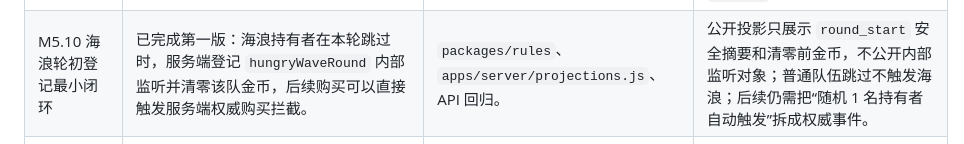
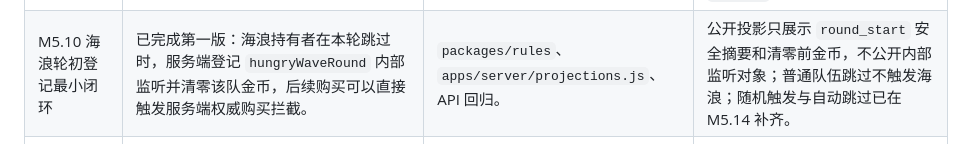
Before and after one commit to hugocat26-jpg/HEXCORE-2.0, a Markdown page: docs/06_开发计划.md, the part around the change. Drawn GitHub-style.

Commit message:
同步海浪计划完成状态

```diff
--- a/docs/06_开发计划.md
+++ b/docs/06_开发计划.md
@@ -1058,7 +1058,7 @@ WebSocket 广播增量事件
 | M5.7 雪定饿的喵权威扰乱 | 已完成最小闭环：`UseHexcore` 使用雪定饿的喵后，服务端登记目标队伍下一次商店扰乱；目标开店/刷新时由服务端生成真实商店，再仅打乱公开选手身份展示。 | `packages/rules`、`apps/server/memory-store.js`、`apps/server/shop-service.js`、`apps/server/projections.js`、API 回归。 | 扰乱状态、海克斯持有状态和真实暗牌不进入公开投影；价格、购买槽位和入队归属仍以服务端真实商店为准。 |
 | M5.8 骤雨血雾清风权威扰乱 | 已完成最小闭环：`UseHexcore` 使用骤雨 血雾 清风后，服务端按当前队伍顺序从目标开始登记最多 3 名非使用者的商店扰乱；目标开店/刷新时复用服务端真实商店并打乱公开身份展示。 | `packages/rules`、`apps/server/shop-service.js`、API 回归。 | 血雾扰乱不泄漏内部 `shopDisturbances` 或 `hexcoreAssignments`；重复发动被拒绝；公开卡仍按真实槽位价格和服务端购买归属结算。 |
 | M5.9 海浪购买拦截权威结算 | 已完成最小闭环：已有本轮海浪监听状态时，`ShopCardPurchased` 会由服务端拦截购买结果；同阵营命中时把真实购买选手转入海浪队伍，异阵营命中时把真实购买选手退回卡池，并返还原购买队长金币和购买权。 | `packages/rules`、`apps/server/memory-store.js`、`apps/server/projections.js`、API 回归。 | 队长 payload 不能伪造命中结果、价格或真实选手；公开投影只返回安全的 `lastHungryWave` 摘要，不泄漏内部 `hungryWaveRound`、`hexcoreAssignments` 或私有 `players`。 |
-| M5.10 海浪轮初登记最小闭环 | 已完成第一版：海浪持有者在本轮跳过时，服务端登记 `hungryWaveRound` 内部监听并清零该队金币，后续购买可以直接触发服务端权威购买拦截。 | `packages/rules`、`apps/server/projections.js`、API 回归。 | 公开投影只展示 `round_start` 安全摘要和清零前金币，不公开内部监听对象；普通队伍跳过不触发海浪；后续仍需把“随机 1 名持有者自动触发”拆成权威事件。 |
+| M5.10 海浪轮初登记最小闭环 | 已完成第一版：海浪持有者在本轮跳过时，服务端登记 `hungryWaveRound` 内部监听并清零该队金币，后续购买可以直接触发服务端权威购买拦截。 | `packages/rules`、`apps/server/projections.js`、API 回归。 | 公开投影只展示 `round_start` 安全摘要和清零前金币，不公开内部监听对象；普通队伍跳过不触发海浪；随机触发与自动跳过已在 M5.14 补齐。 |
 | M5.11 海浪免费刷新补偿 | 已完成第一版：被海浪命中的原购买队长会在本轮状态中获得 1 次 `hungryWaveFreeRefreshes`，下一次 `RefreshShop` 费用为 0，并在刷新后消费该补偿。 | `packages/rules`、`apps/server/memory-store.js`、`apps/server/projections.js`、API 回归。 | 免费刷新补偿由服务端根据海浪命中结果授予，队长不能通过 payload 伪造；公开投影同步剩余免费刷新次数，便于队长端展示和多端一致。 |
 | M5.12 海浪免疫服务端边界 | 已完成第一版：服务端 `UseHexcore` 会拒绝雪定饿的喵和骤雨 血雾 清风直接指定海浪免疫队伍；血雾从有效目标开始顺延时会跳过持有海浪或本轮海浪免疫队伍。 | `packages/rules`、API 回归。 | 目标型扰乱不能依赖前端隐藏按钮做免疫；公开商店验证免疫队伍不会被血雾遮蔽。 |
 | M5.13 海浪轮末补偿权威结算 | 已完成第一版：海浪异阵营命中并登记 `pendingRoundReward` 后，当前轮最后一名队长跳过并进入下一轮前，服务端从海浪队伍同阵营可用选手池补入 1 名队员；队伍满员或无候选时记录失败摘要。 | `packages/rules`、`apps/server/memory-store.js`、`apps/server/projections.js`、API 回归。 | 轮末补偿不信任客户端 payload；补偿选手来自服务端私有选手池，公开投影只同步队伍成员和 `lastHungryWave` 安全摘要。 |
```
